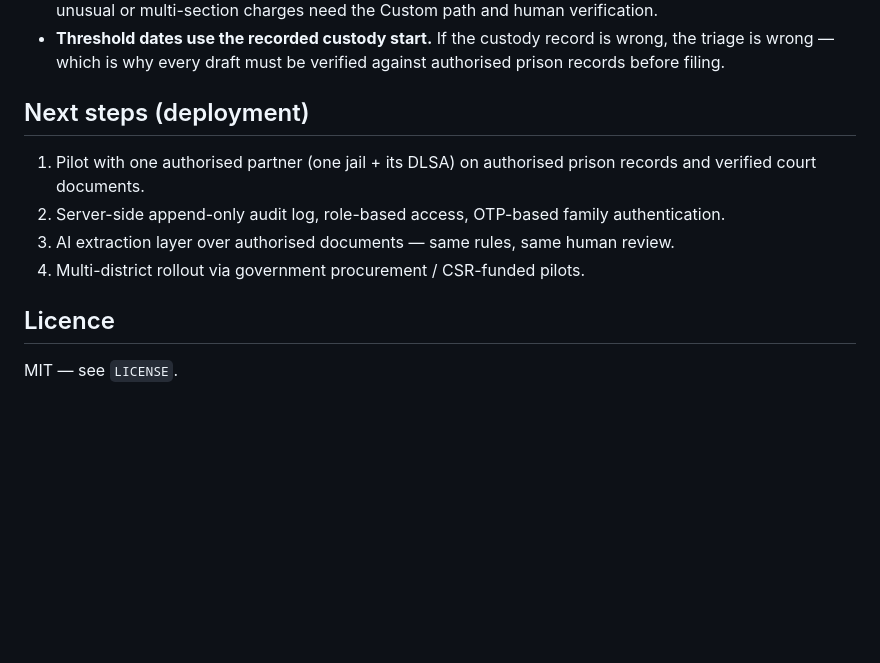
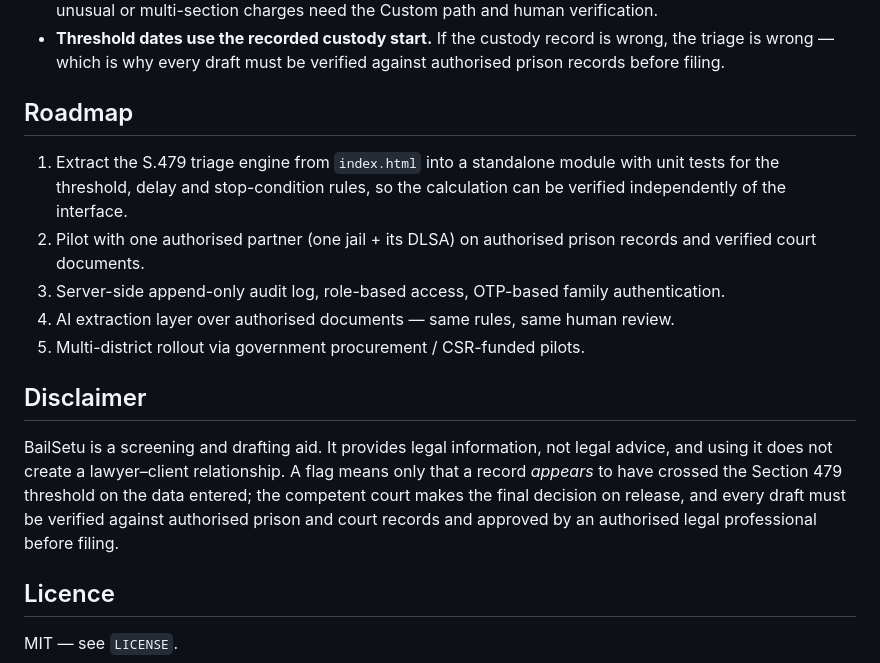
Before and after one commit to vishwajeetsah/bailsetu, a Markdown page: README.md, the part around one of its changes. Rendered like a GitHub page; blank space fills up the shorter version.

```diff
--- a/README.md
+++ b/README.md
@@ -39,12 +74,17 @@ A single self-contained `index.html`: HTML + CSS + vanilla JavaScript. No framew
 - **Maximum sentence comes from the charge-sheet section.** The lookup covers common BNS offences; unusual or multi-section charges need the Custom path and human verification.
 - **Threshold dates use the recorded custody start.** If the custody record is wrong, the triage is wrong — which is why every draft must be verified against authorised prison records before filing.
 
-## Next steps (deployment)
+## Roadmap
 
-1. Pilot with one authorised partner (one jail + its DLSA) on authorised prison records and verified court documents.
-2. Server-side append-only audit log, role-based access, OTP-based family authentication.
-3. AI extraction layer over authorised documents — same rules, same human review.
-4. Multi-district rollout via government procurement / CSR-funded pilots.
+1. Extract the S.479 triage engine from `index.html` into a standalone module with unit tests for the threshold, delay and stop-condition rules, so the calculation can be verified independently of the interface.
+2. Pilot with one authorised partner (one jail + its DLSA) on authorised prison records and verified court documents.
+3. Server-side append-only audit log, role-based access, OTP-based family authentication.
+4. AI extraction layer over authorised documents — same rules, same human review.
+5. Multi-district rollout via government procurement / CSR-funded pilots.
+
+## Disclaimer
+
+BailSetu is a screening and drafting aid. It provides legal information, not legal advice, and using it does not create a lawyer–client relationship. A flag means only that a record *appears* to have crossed the Section 479 threshold on the data entered; the competent court makes the final decision on release, and every draft must be verified against authorised prison and court records and approved by an authorised legal professional before filing.
 
 ## Licence
 
```
Also changed, not shown: other parts of README.md (+36 -1 lines).
